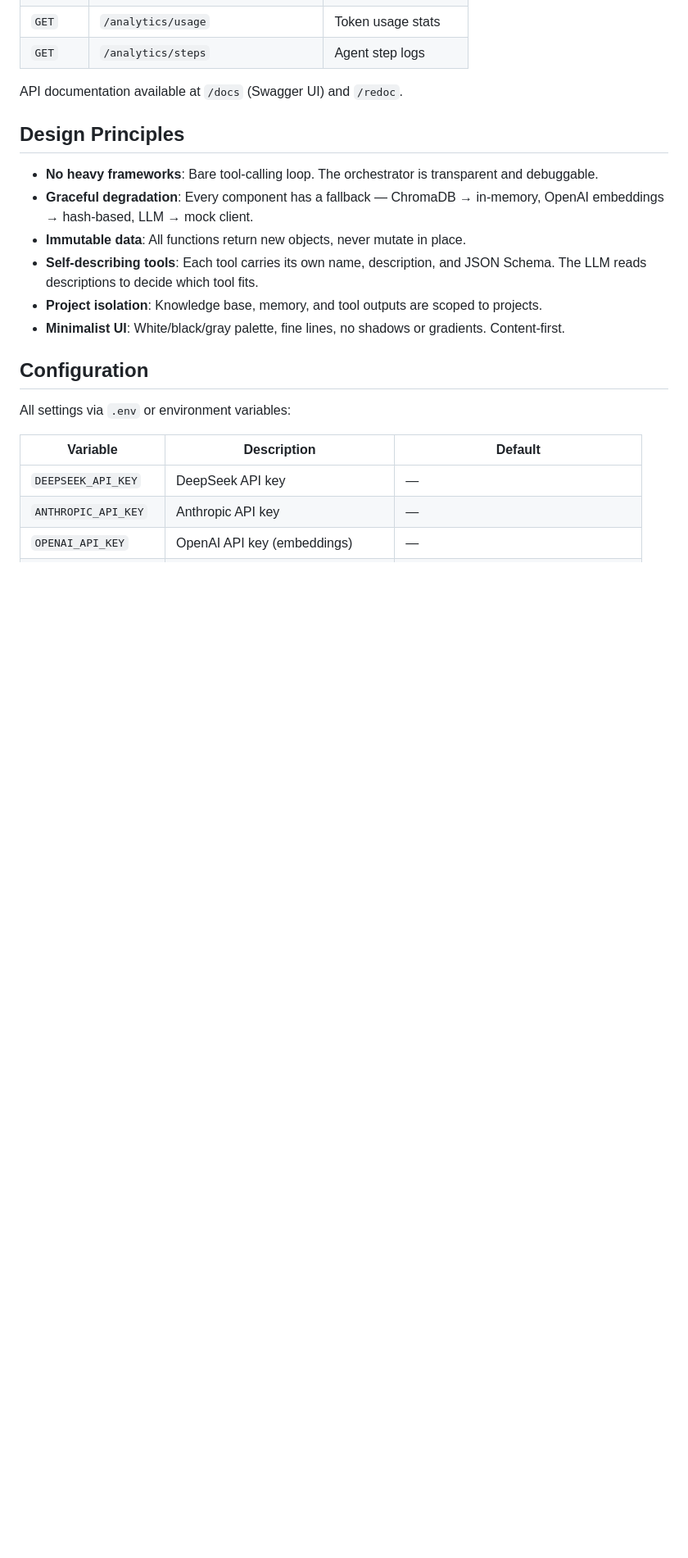
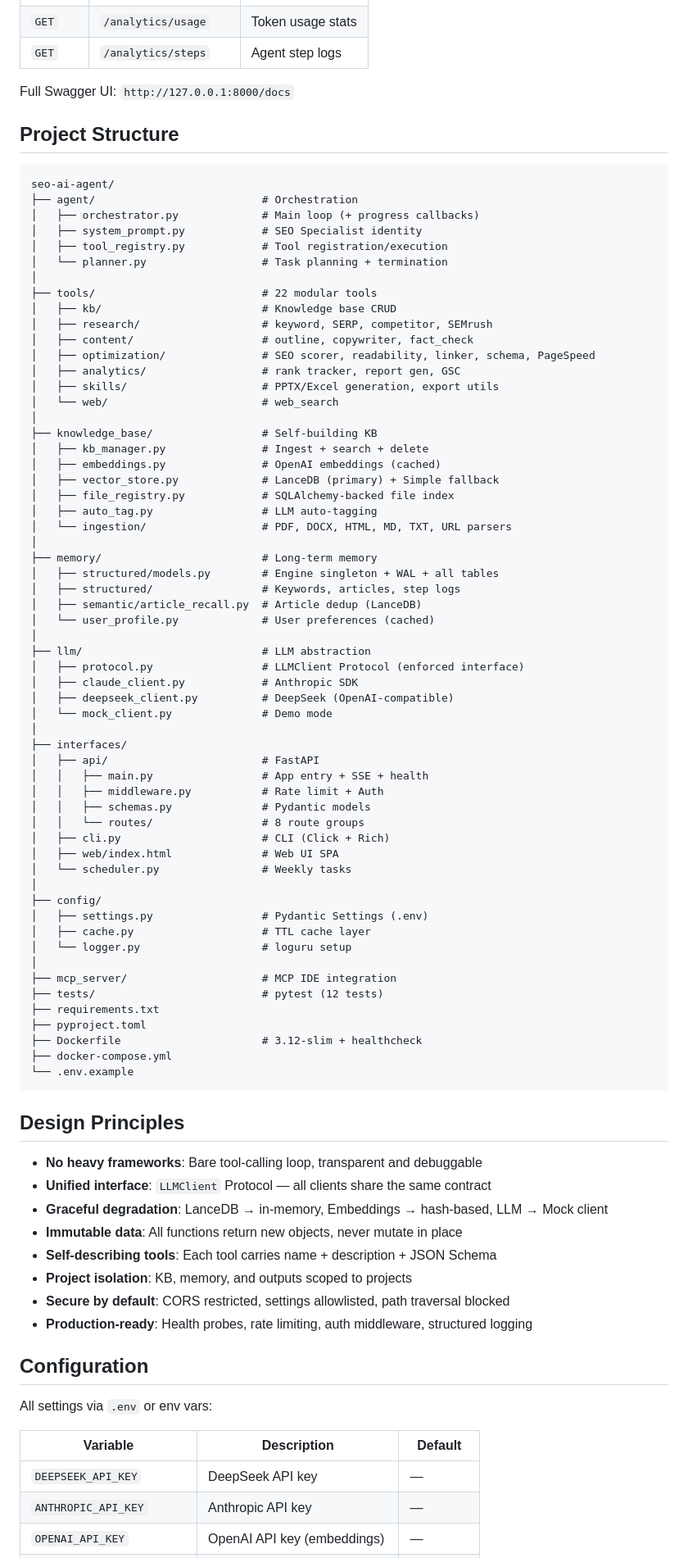
Before and after one commit to EricHong123/seo-ai-agent, a Markdown page: README.md, the part around one of its changes. Shown at 82% size. Drawn GitHub-style; blank space fills up the shorter version.

````diff
--- a/README.md
+++ b/README.md
@@ -228,20 +196,85 @@ seo-ai-agent/
 | `GET` | `/analytics/usage` | Token usage stats |
 | `GET` | `/analytics/steps` | Agent step logs |
 
-API documentation available at `/docs` (Swagger UI) and `/redoc`.
+Full Swagger UI: `http://127.0.0.1:8000/docs`
+
+## Project Structure
+
+```
+seo-ai-agent/
+├── agent/                          # Orchestration
+│   ├── orchestrator.py             # Main loop (+ progress callbacks)
+│   ├── system_prompt.py            # SEO Specialist identity
+│   ├── tool_registry.py            # Tool registration/execution
+│   └── planner.py                  # Task planning + termination
+│
+├── tools/                          # 22 modular tools
+│   ├── kb/                         # Knowledge base CRUD
+│   ├── research/                   # keyword, SERP, competitor, SEMrush
+│   ├── content/                    # outline, copywriter, fact_check
+│   ├── optimization/               # SEO scorer, readability, linker, schema, PageSpeed
+│   ├── analytics/                  # rank tracker, report gen, GSC
+│   ├── skills/                     # PPTX/Excel generation, export utils
+│   └── web/                        # web_search
+│
+├── knowledge_base/                 # Self-building KB
+│   ├── kb_manager.py               # Ingest + search + delete
+│   ├── embeddings.py               # OpenAI embeddings (cached)
+│   ├── vector_store.py             # LanceDB (primary) + Simple fallback
+│   ├── file_registry.py            # SQLAlchemy-backed file index
+│   ├── auto_tag.py                 # LLM auto-tagging
+│   └── ingestion/                  # PDF, DOCX, HTML, MD, TXT, URL parsers
+│
+├── memory/                         # Long-term memory
+│   ├── structured/models.py        # Engine singleton + WAL + all tables
+│   ├── structured/                 # Keywords, articles, step logs
+│   ├── semantic/article_recall.py  # Article dedup (LanceDB)
+│   └── user_profile.py             # User preferences (cached)
+│
+├── llm/                            # LLM abstraction
+│   ├── protocol.py                 # LLMClient Protocol (enforced interface)
+│   ├── claude_client.py            # Anthropic SDK
+│   ├── deepseek_client.py          # DeepSeek (OpenAI-compatible)
+│   └── mock_client.py              # Demo mode
+│
+├── interfaces/
+│   ├── api/                        # FastAPI
+│   │   ├── main.py                 # App entry + SSE + health
+│   │   ├── middleware.py           # Rate limit + Auth
+│   │   ├── schemas.py              # Pydantic models
+│   │   └── routes/                 # 8 route groups
+│   ├── cli.py                      # CLI (Click + Rich)
+│   ├── web/index.html              # Web UI SPA
+│   └── scheduler.py                # Weekly tasks
+│
+├── config/
+│   ├── settings.py                 # Pydantic Settings (.env)
+│   ├── cache.py                    # TTL cache layer
+│   └── logger.py                   # loguru setup
+│
+├── mcp_server/                     # MCP IDE integration
+├── tests/                          # pytest (12 tests)
+├── requirements.txt
+├── pyproject.toml
+├── Dockerfile                      # 3.12-slim + healthcheck
+├── docker-compose.yml
+└── .env.example
+```
 
 ## Design Principles
 
-- **No heavy frameworks**: Bare tool-calling loop. The orchestrator is transparent and debuggable.
-- **Graceful degradation**: Every component has a fallback — ChromaDB → in-memory, OpenAI embeddings → hash-based, LLM → mock client.
-- **Immutable data**: All functions return new objects, never mutate in place.
-- **Self-describing tools**: Each tool carries its own name, description, and JSON Schema. The LLM reads descriptions to decide which tool fits.
-- **Project isolation**: Knowledge base, memory, and tool outputs are scoped to projects.
-- **Minimalist UI**: White/black/gray palette, fine lines, no shadows or gradients. Content-first.
+- **No heavy frameworks**: Bare tool-calling loop, transparent and debuggable
+- **Unified interface**: `LLMClient` Protocol — all clients share the same contract
+- **Graceful degradation**: LanceDB → in-memory, Embeddings → hash-based, LLM → Mock client
+- **Immutable data**: All functions return new objects, never mutate in place
+- **Self-describing tools**: Each tool carries name + description + JSON Schema
+- **Project isolation**: KB, memory, and outputs scoped to projects
+- **Secure by default**: CORS restricted, settings allowlisted, path traversal blocked
+- **Production-ready**: Health probes, rate limiting, auth middleware, structured logging
 
 ## Configuration
 
-All settings via `.env` or environment variables:
+All settings via `.env` or env vars:
 
 | Variable | Description | Default |
 |----------|-------------|---------|
````
Also changed, not shown: other parts of README.md (+133 -163 lines).
